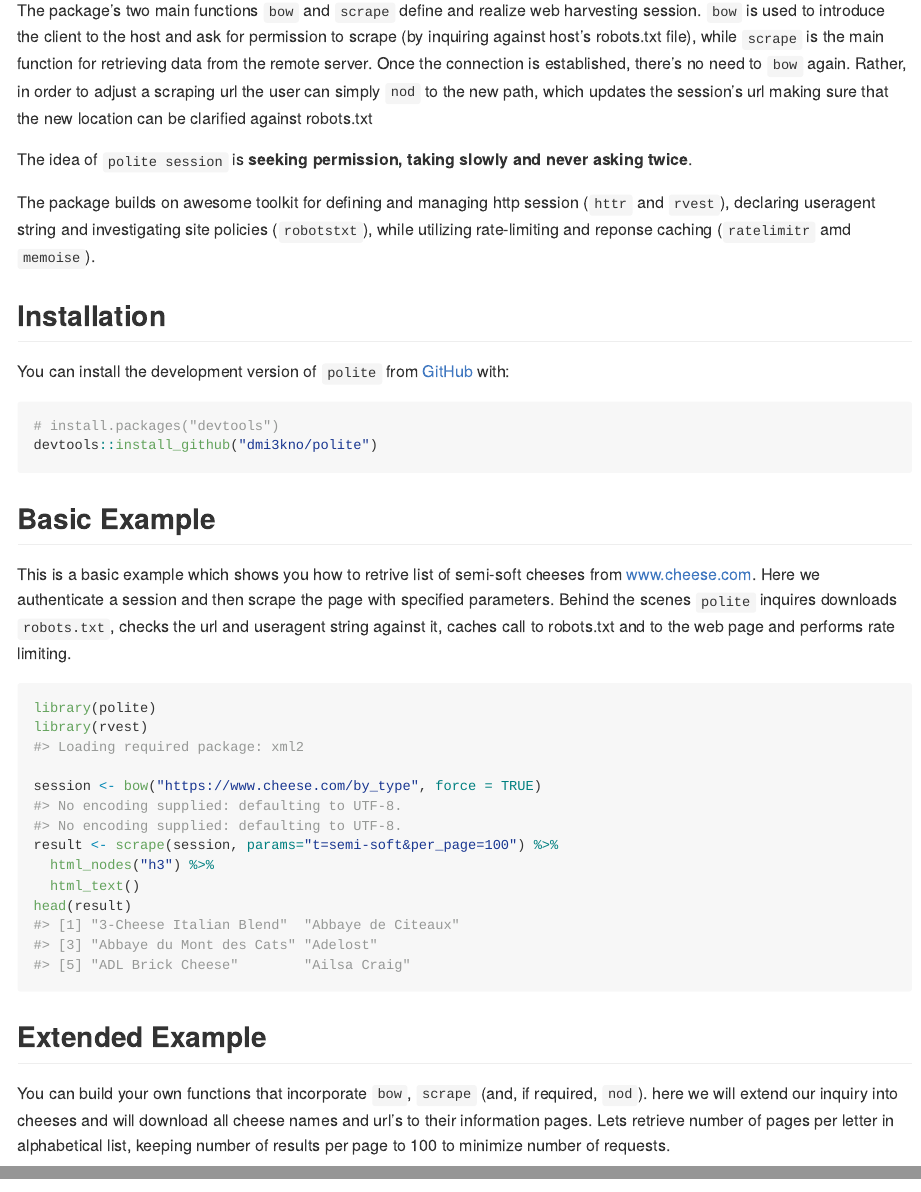
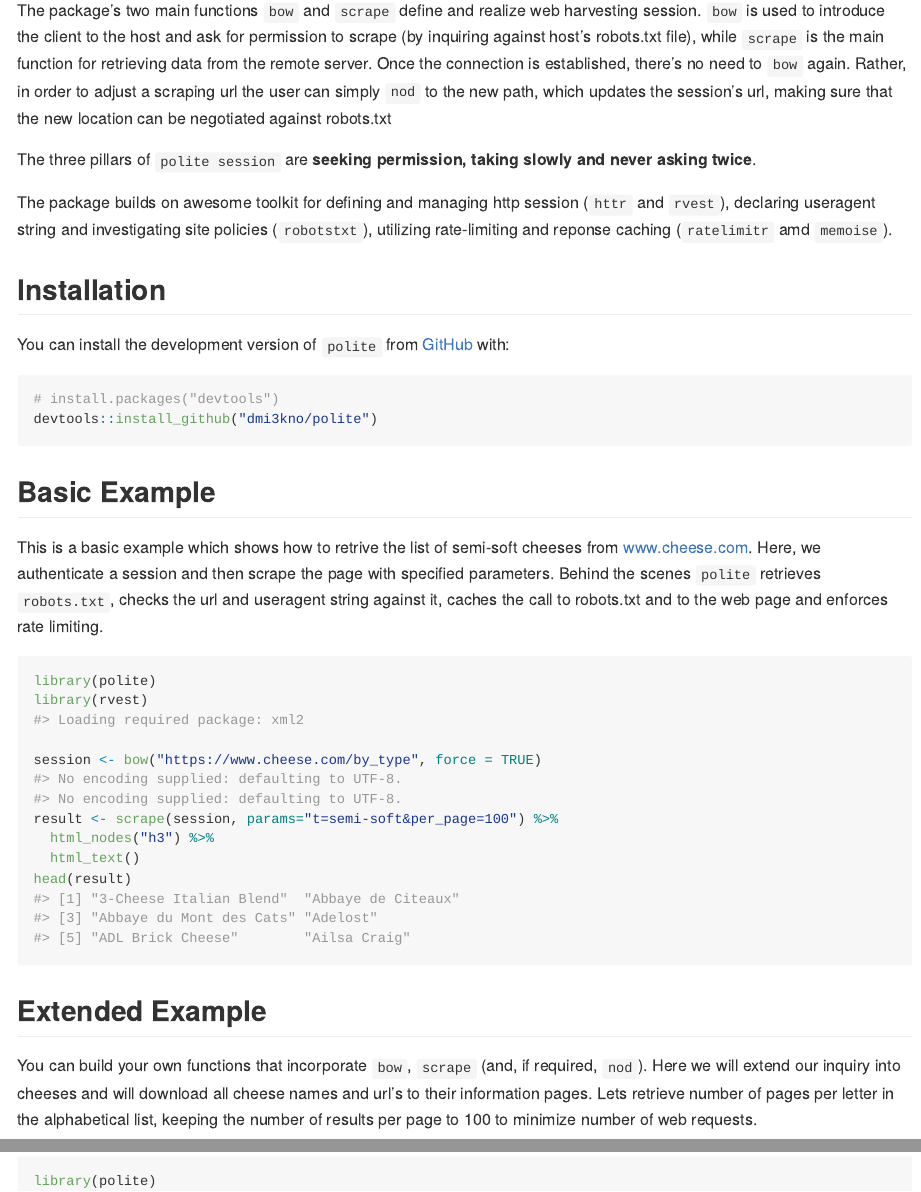
Before and after one commit to dmi3kno/polite, an R Markdown document (README.Rmd): the page in a window 1100 px wide, from 330 px down, and a second part further down, joined at a grey line. The pictures show the output file README.md that the author committed with the source, drawn offline in the style of GitHub; long lines of code are wrapped.

Commit message:
fixed typos in README

````diff
--- a/README.Rmd
+++ b/README.Rmd
@@ -25,11 +24,11 @@ The goal of `polite` is to promote responsible web etiquette.
 >                                             Source: _Wiktionary, The free dictionary_
 >
 
-The package's two main functions `bow` and `scrape` define and realize web harvesting session. `bow` is used to introduce the client to the host and ask for permission to scrape (by inquiring against host's robots.txt file), while `scrape` is the main function for retrieving data from the remote server. Once the connection is established, there's no need to `bow` again. Rather, in order to adjust a scraping url the user can simply `nod` to the new path, which updates the session's url making sure that the new location can be clarified against robots.txt
+The package's two main functions `bow` and `scrape` define and realize web harvesting session. `bow` is used to introduce the client to the host and ask for permission to scrape (by inquiring against host's robots.txt file), while `scrape` is the main function for retrieving data from the remote server. Once the connection is established, there's no need to `bow` again. Rather, in order to adjust a scraping url the user can simply `nod` to the new path, which updates the session's url, making sure that the new location can be negotiated against robots.txt
 
-The idea of `polite session` is **seeking permission, taking slowly and never asking twice**.
+The three pillars of `polite session` are **seeking permission, taking slowly and never asking twice**.
 
-The package builds on awesome toolkit for defining and managing http session (`httr` and `rvest`), declaring useragent string and investigating site policies (`robotstxt`), while utilizing rate-limiting and reponse caching (`ratelimitr` amd `memoise`).
+The package builds on awesome toolkit for defining and managing http session (`httr` and `rvest`), declaring useragent string and investigating site policies (`robotstxt`), utilizing rate-limiting and reponse caching (`ratelimitr` amd `memoise`).
 
 ## Installation
 
@@ -43,7 +42,7 @@ devtools::install_github("dmi3kno/polite")
 ## Basic Example
 
 
-This is a basic example which shows you how to retrive list of semi-soft cheeses from www.cheese.com. Here we authenticate a session and then scrape the page with specified parameters. Behind the scenes `polite` inquires downloads `robots.txt`, checks the url and useragent string against it, caches call to robots.txt and to the web page and performs rate limiting.
+This is a basic example which shows how to retrive the list of semi-soft cheeses from www.cheese.com. Here, we authenticate a session and then scrape the page with specified parameters. Behind the scenes `polite` retrieves `robots.txt`, checks the url and useragent string against it, caches the call to robots.txt and to the web page and enforces rate limiting.
 
 ```{r example}
 library(polite)
@@ -58,7 +57,7 @@ head(result)
 
 ## Extended Example
 
-You can build your own functions that incorporate `bow`, `scrape` (and, if required, `nod`). here we will extend our inquiry into cheeses and will download all cheese names and url's to their information pages. Lets retrieve number of pages per letter in alphabetical list, keeping number of results per page to 100 to minimize number of requests.
+You can build your own functions that incorporate `bow`, `scrape` (and, if required, `nod`). Here we will extend our inquiry into cheeses and will download all cheese names and url's to their information pages. Lets retrieve number of pages per letter in the alphabetical list, keeping the number of results per page to 100 to minimize number of web requests.
 
 ```{r}
 library(polite)
````
Also changed, not shown: README.md, README.Rmd (7 more changed lines).
